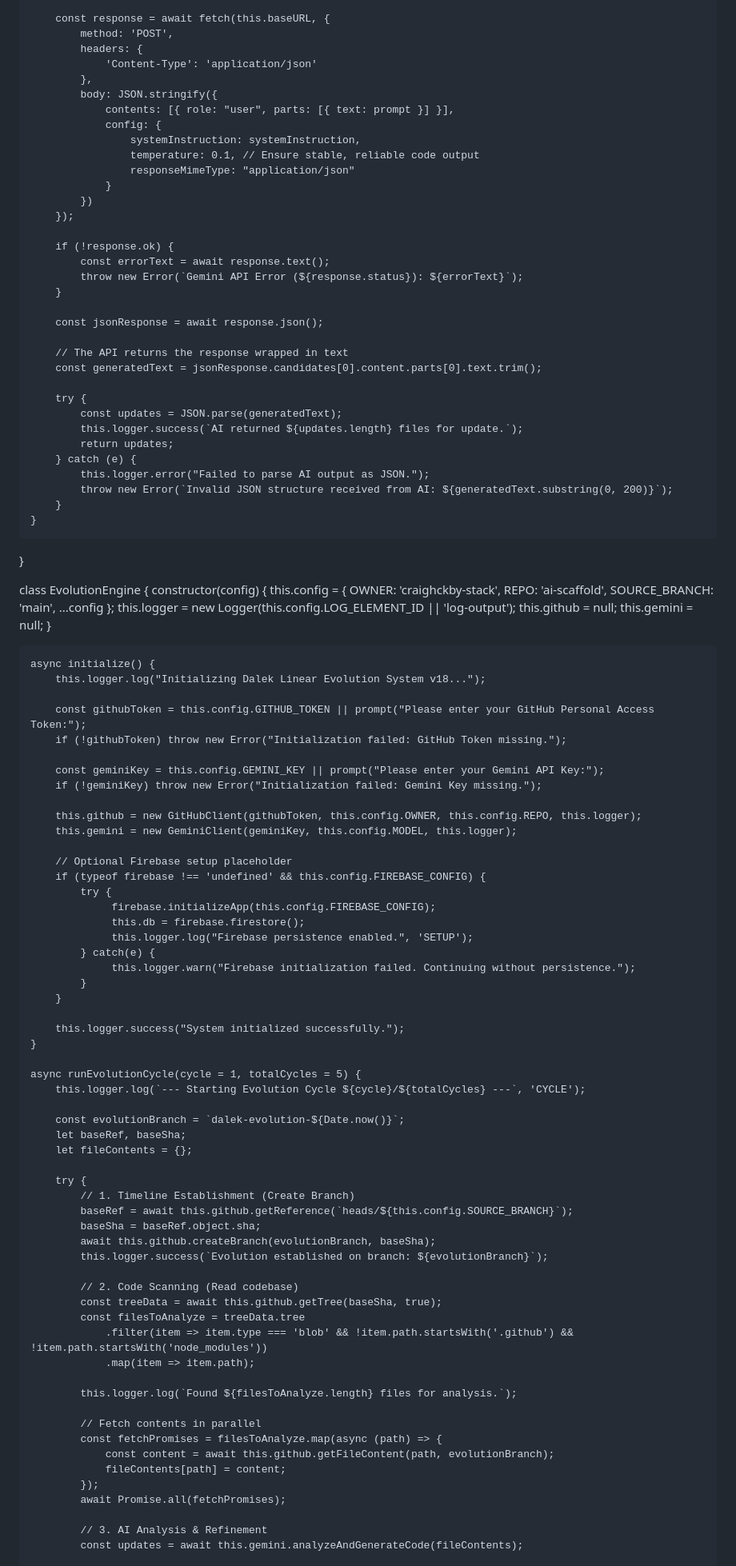
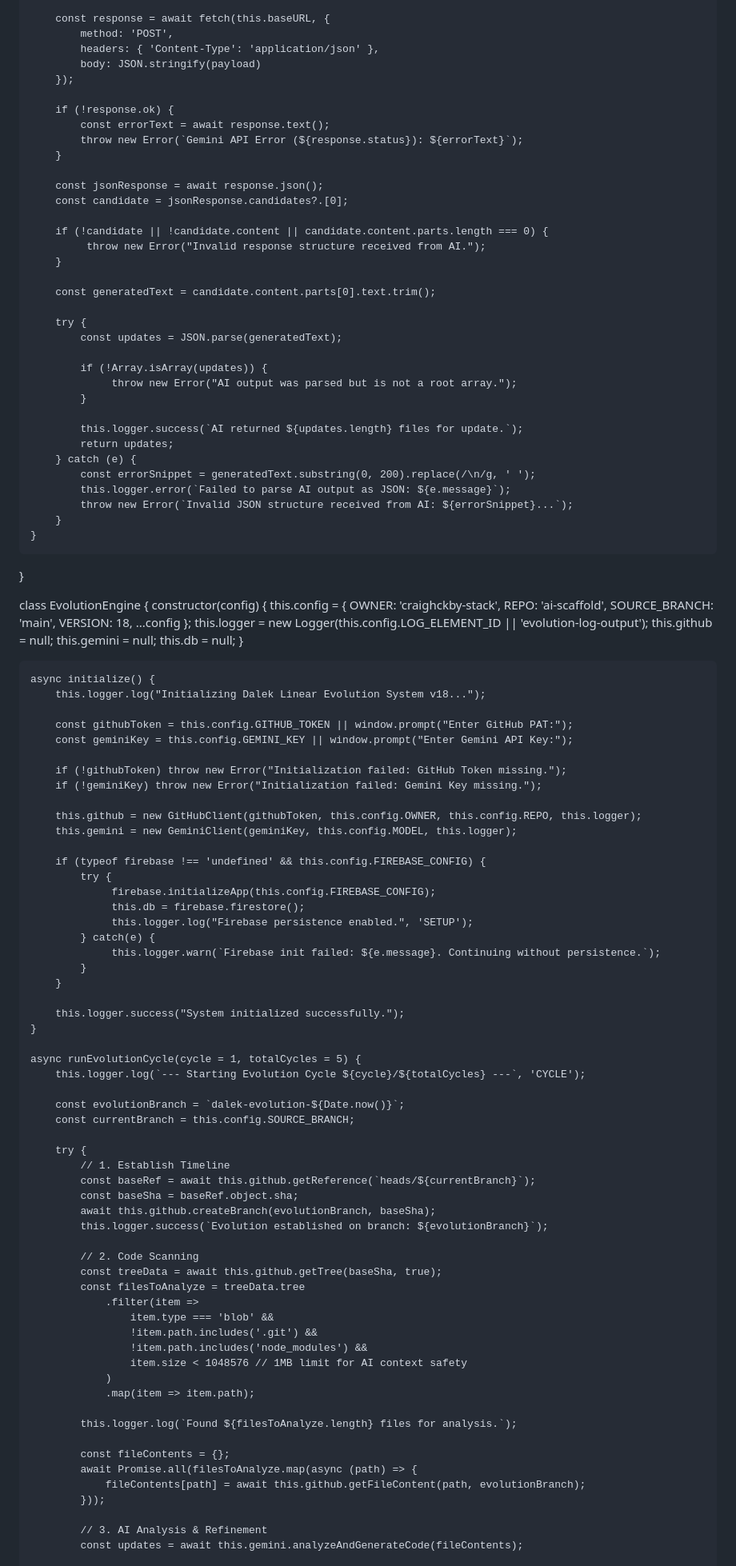
Before and after one commit to craighckby-stack/ai-scaffold, a Markdown page: README.md, the part around one of its changes. Shown at 80% size. Rendered like a GitHub page.

```diff
--- a/README.md
+++ b/README.md
@@ -192,17 +167,8 @@ class GeminiClient {
 
         const response = await fetch(this.baseURL, {
             method: 'POST',
-            headers: {
-                'Content-Type': 'application/json'
-            },
-            body: JSON.stringify({
-                contents: [{ role: "user", parts: [{ text: prompt }] }],
-                config: {
-                    systemInstruction: systemInstruction,
-                    temperature: 0.1, // Ensure stable, reliable code output
-                    responseMimeType: "application/json"
-                }
-            })
+            headers: { 'Content-Type': 'application/json' },
+            body: JSON.stringify(payload)
         });
 
         if (!response.ok) {
@@ -211,17 +177,27 @@ class GeminiClient {
         }
 
         const jsonResponse = await response.json();
+        const candidate = jsonResponse.candidates?.[0];
 
-        // The API returns the response wrapped in text
-        const generatedText = jsonResponse.candidates[0].content.parts[0].text.trim();
+        if (!candidate || !candidate.content || candidate.content.parts.length === 0) {
+             throw new Error("Invalid response structure received from AI.");
+        }
+
+        const generatedText = candidate.content.parts[0].text.trim();
 
         try {
             const updates = JSON.parse(generatedText);
+
+            if (!Array.isArray(updates)) {
+                 throw new Error("AI output was parsed but is not a root array.");
+            }
+
             this.logger.success(`AI returned ${updates.length} files for update.`);
             return updates;
         } catch (e) {
-            this.logger.error("Failed to parse AI output as JSON.");
-            throw new Error(`Invalid JSON structure received from AI: ${generatedText.substring(0, 200)}`);
+            const errorSnippet = generatedText.substring(0, 200).replace(/\n/g, ' ');
+            this.logger.error(`Failed to parse AI output as JSON: ${e.message}`);
+            throw new Error(`Invalid JSON structure received from AI: ${errorSnippet}...`);
         }
     }
 }
@@ -232,33 +208,34 @@ class EvolutionEngine {
             OWNER: 'craighckby-stack',
             REPO: 'ai-scaffold',
             SOURCE_BRANCH: 'main',
+            VERSION: 18,
             ...config
         };
-        this.logger = new Logger(this.config.LOG_ELEMENT_ID || 'log-output');
+        this.logger = new Logger(this.config.LOG_ELEMENT_ID || 'evolution-log-output');
         this.github = null;
         this.gemini = null;
+        this.db = null;
     }
 
     async initialize() {
         this.logger.log("Initializing Dalek Linear Evolution System v18...");
 
-        const githubToken = this.config.GITHUB_TOKEN || prompt("Please enter your GitHub Personal Access Token:");
+        const githubToken = this.config.GITHUB_TOKEN || window.prompt("Enter GitHub PAT:");
+        const geminiKey = this.config.GEMINI_KEY || window.prompt("Enter Gemini API Key:");
+
         if (!githubToken) throw new Error("Initialization failed: GitHub Token missing.");
-
-        const geminiKey = this.config.GEMINI_KEY || prompt("Please enter your Gemini API Key:");
         if (!geminiKey) throw new Error("Initialization failed: Gemini Key missing.");
 
         this.github = new GitHubClient(githubToken, this.config.OWNER, this.config.REPO, this.logger);
         this.gemini = new GeminiClient(geminiKey, this.config.MODEL, this.logger);
 
-        // Optional Firebase setup placeholder
         if (typeof firebase !== 'undefined' && this.config.FIREBASE_CONFIG) {
             try {
                  firebase.initializeApp(this.config.FIREBASE_CONFIG);
                  this.db = firebase.firestore();
                  this.logger.log("Firebase persistence enabled.", 'SETUP');
             } catch(e) {
-                 this.logger.warn("Firebase initialization failed. Continuing without persistence.");
+                 this.logger.warn(`Firebase init failed: ${e.message}. Continuing without persistence.`);
             }
         }
 
@@ -269,30 +246,32 @@ class EvolutionEngine {
         this.logger.log(`--- Starting Evolution Cycle ${cycle}/${totalCycles} ---`, 'CYCLE');
 
         const evolutionBranch = `dalek-evolution-${Date.now()}`;
-        let baseRef, baseSha;
-        let fileContents = {};
+        const currentBranch = this.config.SOURCE_BRANCH;
 
         try {
-            // 1. Timeline Establishment (Create Branch)
-            baseRef = await this.github.getReference(`heads/${this.config.SOURCE_BRANCH}`);
-            baseSha = baseRef.object.sha;
+            // 1. Establish Timeline
+            const baseRef = await this.github.getReference(`heads/${currentBranch}`);
+            const baseSha = baseRef.object.sha;
             await this.github.createBranch(evolutionBranch, baseSha);
             this.logger.success(`Evolution established on branch: ${evolutionBranch}`);
 
-            // 2. Code Scanning (Read codebase)
+            // 2. Code Scanning
             const treeData = await this.github.getTree(baseSha, true);
             const filesToAnalyze = treeData.tree
-                .filter(item => item.type === 'blob' && !item.path.startsWith('.github') && !item.path.startsWith('node_modules'))
+                .filter(item =>
+                    item.type === 'blob' &&
+                    !item.path.includes('.git') &&
+                    !item.path.includes('node_modules') &&
+                    item.size < 1048576 // 1MB limit for AI context safety
+                )
                 .map(item => item.path);
 
             this.logger.log(`Found ${filesToAnalyze.length} files for analysis.`);
 
-            // Fetch contents in parallel
-            const fetchPromises = filesToAnalyze.map(async (path) => {
-                const content = await this.github.getFileContent(path, evolutionBranch);
-                fileContents[path] = content;
-            });
-            await Promise.all(fetchPromises);
+            const fileContents = {};
+            await Promise.all(filesToAnalyze.map(async (path) => {
+                fileContents[path] = await this.github.getFileContent(path, evolutionBranch);
+            }));
 
             // 3. AI Analysis & Refinement
             const updates = await this.gemini.analyzeAndGenerateCode(fileContents);
```
Also changed, not shown: other parts of README.md (+95 -147 lines).
